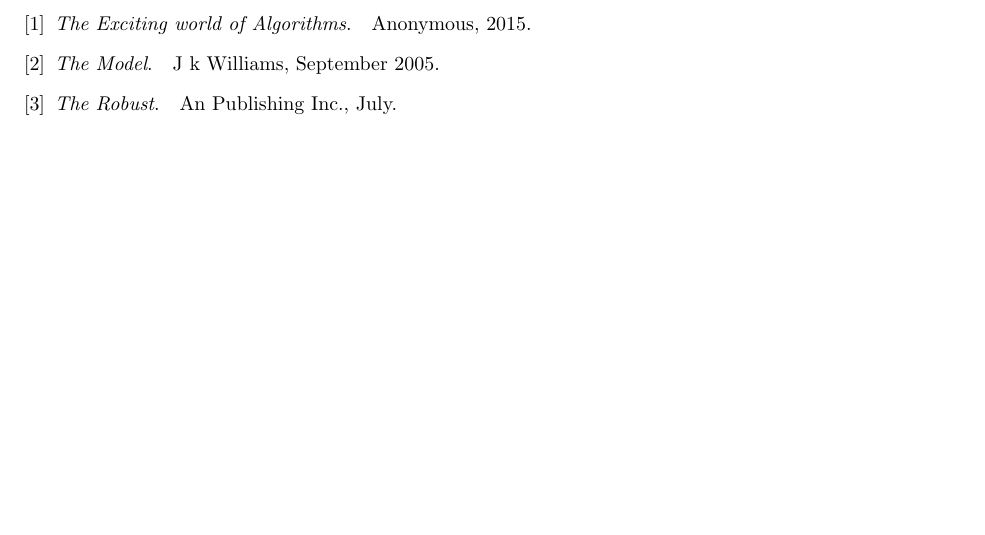
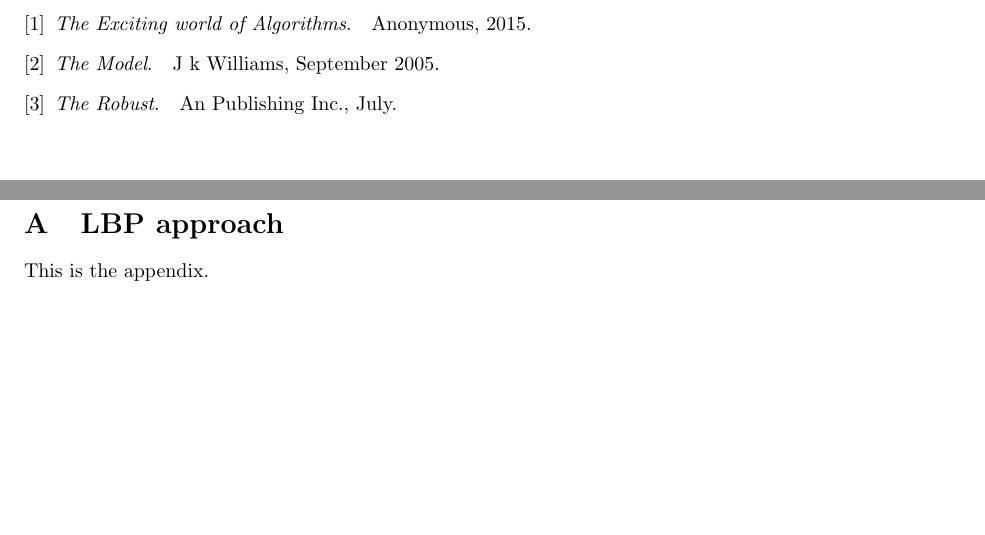
Before and after one commit to InnovativeCoder/LaTeX_tutorial, a LaTeX document (Anti Spoofing.tex): part of page 8 of 8 before the commit and two parts of pages 8 and 9 of 9 after it, the two joined at a grey line, cut so that both start at the same text. Compiled offline with pdfLaTeX.

Commit message:
Appemdix Added

```diff
--- a/Anti Spoofing.tex
+++ b/Anti Spoofing.tex
@@ -146,6 +147,8 @@ The pattern is described by an illumination matrix which is  taken as relative t
 
-
-
+%Appendix starts here
+\appendix
+\section{LBP approach}
+This is the appendix.
 
 
 \end{document}
```
Also changed, not shown: Anti Spoofing.pdf, Anti Spoofing.tex (1 more changed lines), 5 other files.
